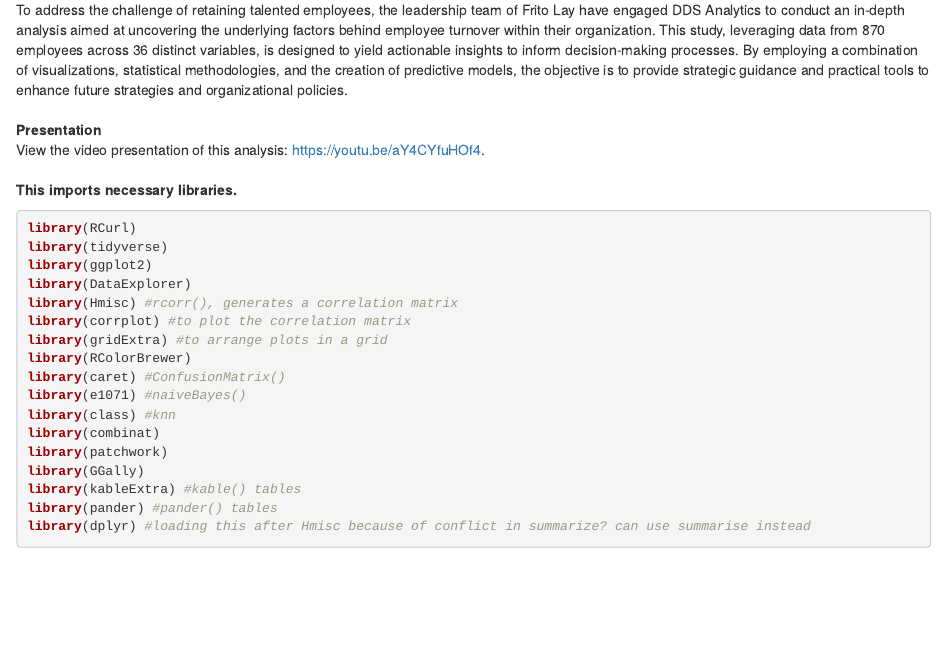
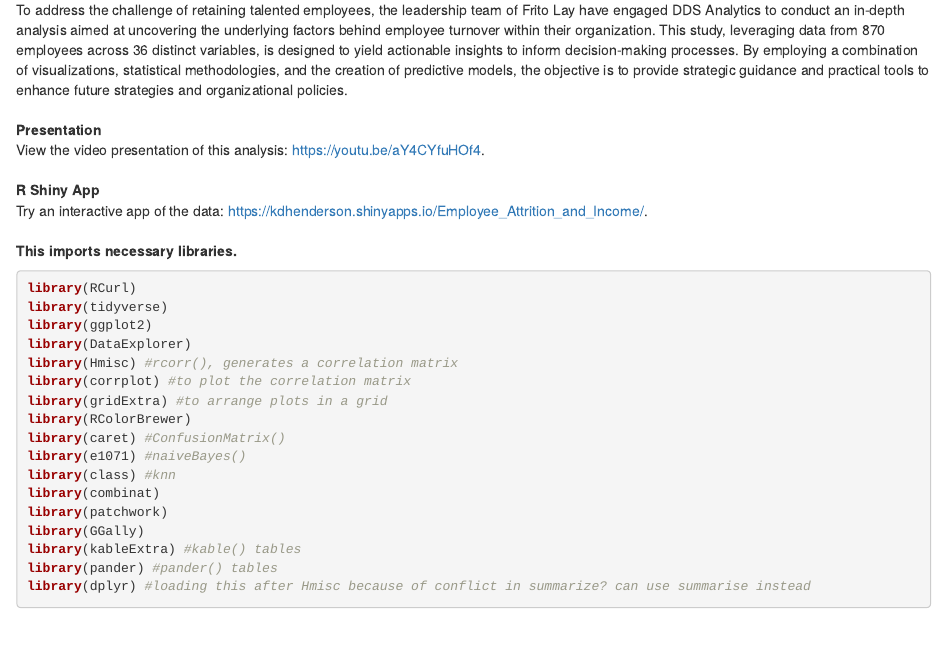
Before and after one commit to kdhenderson/CaseStudy2DDS, an R Markdown document (Analysis_of_Employee_Attrition_and_Income.Rmd): the page in a window 1100 px wide, from 200 px down. Rendered offline with R 4.5, knitr and Pandoc, with nearby package versions; some code elsewhere in the file could not run offline.

Commit message:
add rshiny app link at the top of rmd too

```diff
--- a/Analysis_of_Employee_Attrition_and_Income.Rmd
+++ b/Analysis_of_Employee_Attrition_and_Income.Rmd
@@ -17,6 +17,11 @@
 **Presentation**
 <br>
 View the video presentation of this analysis: https://youtu.be/aY4CYfuHOf4.
+<br>
+<br>
+**R Shiny App**
+<br>
+Try an interactive app of the data: https://kdhenderson.shinyapps.io/Employee_Attrition_and_Income/.
 <br>
 <br>
 **This imports necessary libraries.**
```
